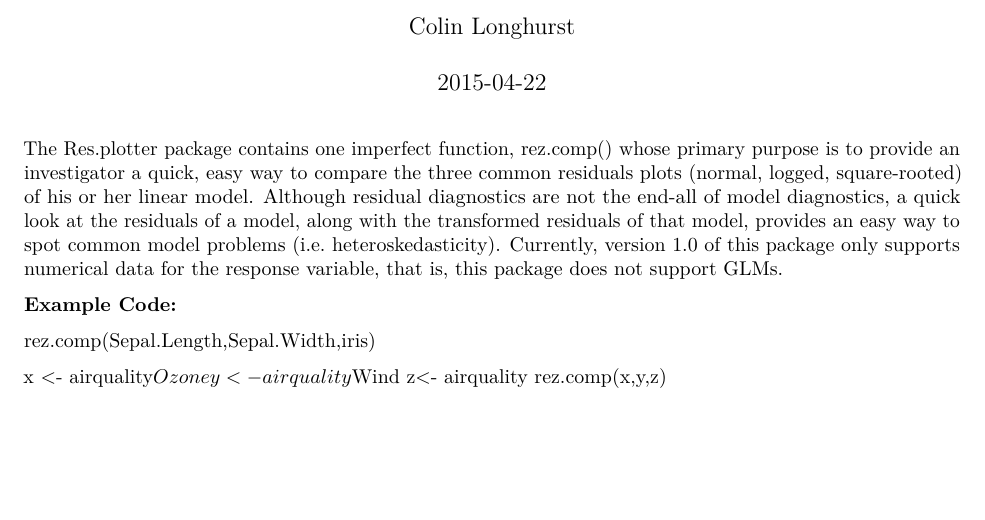
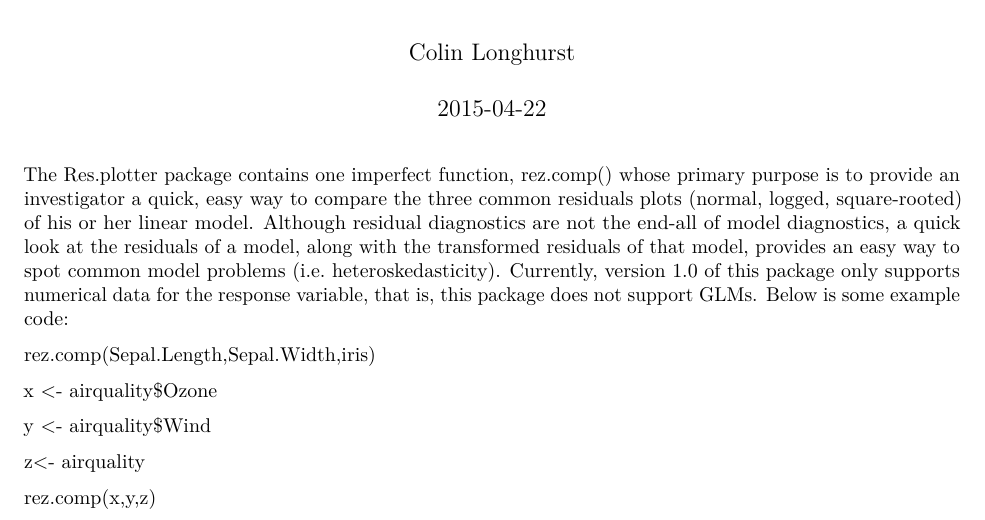
Before and after one commit to clonghurst/Res.plotter, an R Markdown document (vignettes/my-vignette.Rmd): part of the page, cut so that both start at the same text, the shorter picture padded with empty space. Rendered offline with R 4.5, knitr and Pandoc, then LaTeX, with nearby package versions.

Commit message:
This upload fixes a slight problem with the vignettes

```diff
--- a/vignettes/my-vignette.Rmd
+++ b/vignettes/my-vignette.Rmd
@@ -9,13 +9,15 @@ vignette: >
   %\usepackage[utf8]{inputenc}
 ---
 
-The Res.plotter package contains one imperfect function, rez.comp() whose primary purpose is to provide an investigator a quick, easy way to compare the three common residuals plots (normal, logged, square-rooted) of his or her linear model.  Although residual diagnostics are not the end-all of model diagnostics, a quick look at the residuals of a model, along with the transformed residuals of that model, provides an easy way to spot common model problems (i.e. heteroskedasticity).  Currently, version 1.0 of this package only supports numerical data for the response variable, that is, this package does not support GLMs.
+The Res.plotter package contains one imperfect function, rez.comp() whose primary purpose is to provide an investigator a quick, easy way to compare the three common residuals plots (normal, logged, square-rooted) of his or her linear model.  Although residual diagnostics are not the end-all of model diagnostics, a quick look at the residuals of a model, along with the transformed residuals of that model, provides an easy way to spot common model problems (i.e. heteroskedasticity).  Currently, version 1.0 of this package only supports numerical data for the response variable, that is, this package does not support GLMs.  Below is some example code:
 
-**Example Code:**
 
 rez.comp(Sepal.Length,Sepal.Width,iris)
 
 x <- airquality$Ozone
+
 y <- airquality$Wind
+
 z<- airquality
+
 rez.comp(x,y,z)
```
Also changed, not shown: vignettes/my-vignette.pdf.
